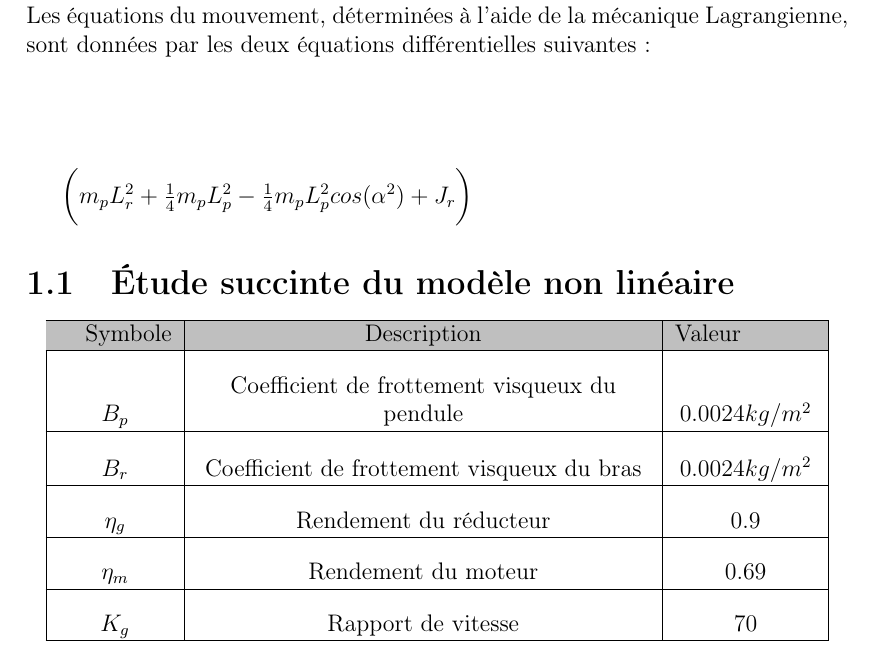
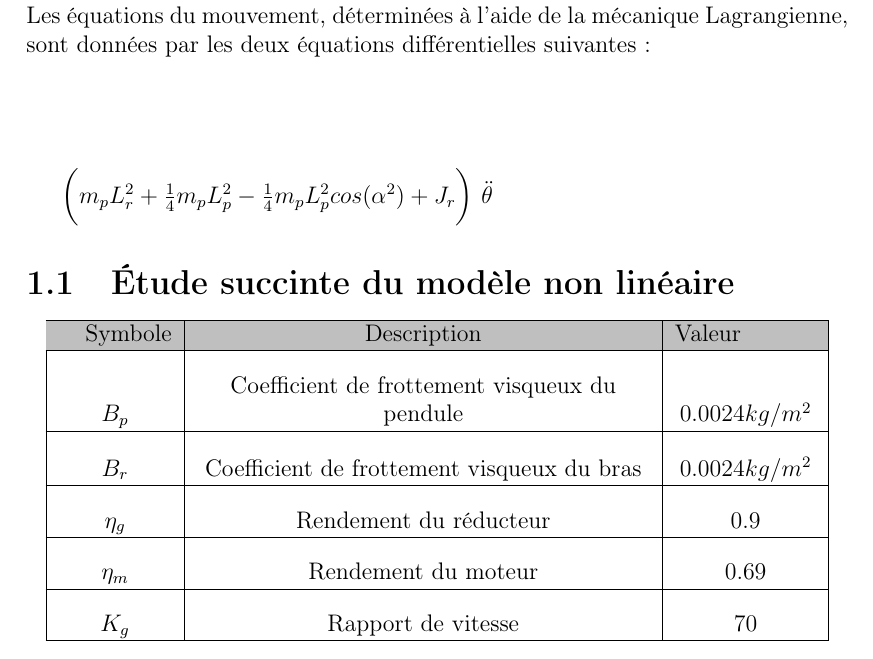
Before and after one commit to faridbouyoucef/syslininvone, a LaTeX document (SystemeLineaire1.tex): part of page 7 of 14, cut so that both start at the same text. Compiled offline with pdfLaTeX.

Commit message:
add teta..

```diff
--- a/SystemeLineaire1.tex
+++ b/SystemeLineaire1.tex
@@ -193,7 +193,8 @@ deux équations différentielles suivantes : \\[1cm]\\
  %\Big(a+b+c+d \Big)\\
  %\Bigg(a+bjhbnjkhnkjn \Bigg)\\
 
-  $\bigg(m_{p}L_{r}^{2} + \frac{1}{4}m_{p}L_{p}^{2} - \frac{1}{4}m_{p}L_{p}^{2}cos(\alpha^{2}) + J_{r} \bigg)$
+
+  $\bigg(m_{p}L_{r}^{2} + \frac{1}{4}m_{p}L_{p}^{2} - \frac{1}{4}m_{p}L_{p}^{2}cos(\alpha^{2}) + J_{r} \bigg)$ $\ddot{\theta}$
 
 
 
```
